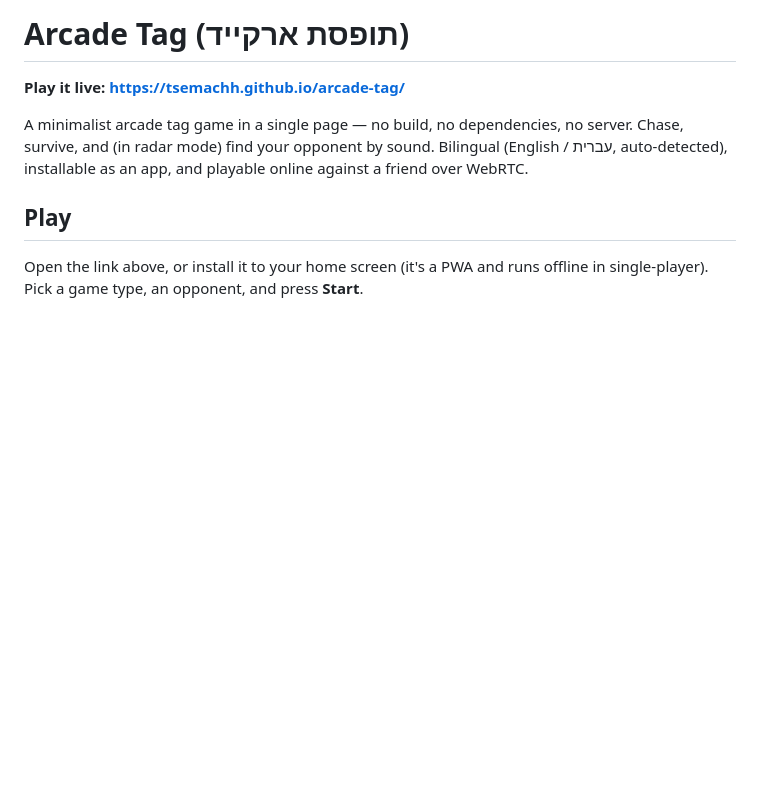
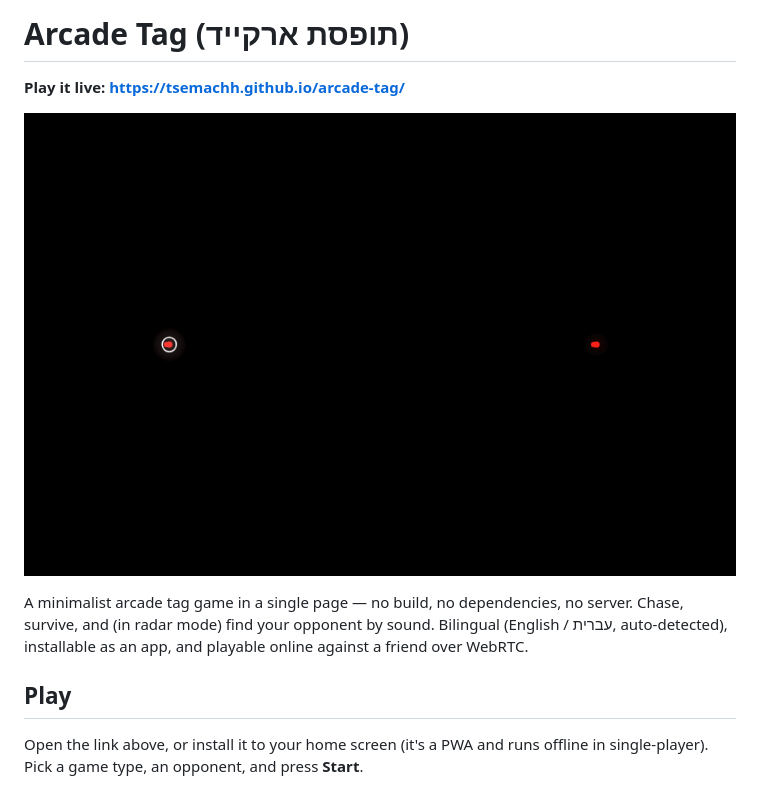
Before and after one commit to tsemachh/arcade-tag, a Markdown page: README.md, the part around the change. GitHub-like rendering; pictures changed too: gameplay.gif (added); blank space fills up the shorter version.

Commit message:
Add looping gameplay GIF (AI-vs-AI chase ending in a catch) and embed it in the README

```diff
--- a/README.md
+++ b/README.md
@@ -1,6 +1,8 @@
 # Arcade Tag (תופסת ארקייד)
 
 **Play it live: https://tsemachh.github.io/arcade-tag/**
+
+![Arcade Tag gameplay — the white-ringed chaser runs down the runner, leaving rainbow trails, ending in a catch](gameplay.gif)
 
 A minimalist arcade tag game in a single page — no build, no dependencies,
 no server. Chase, survive, and (in radar mode) find your opponent by sound.
```
Also changed, not shown: gameplay-preview.png (added).
